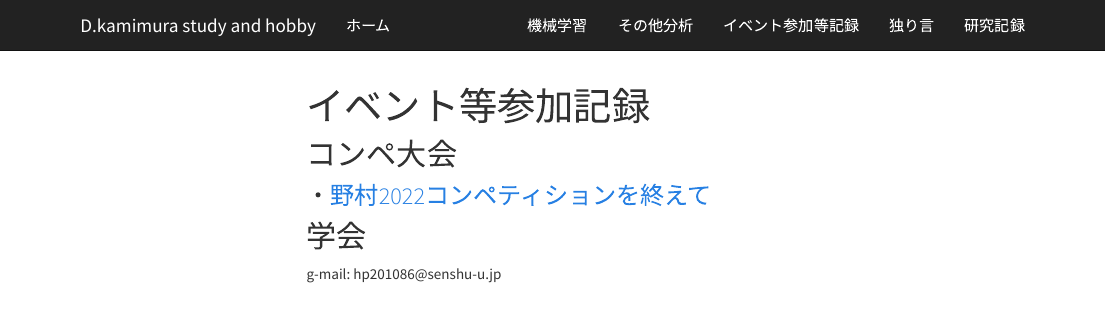
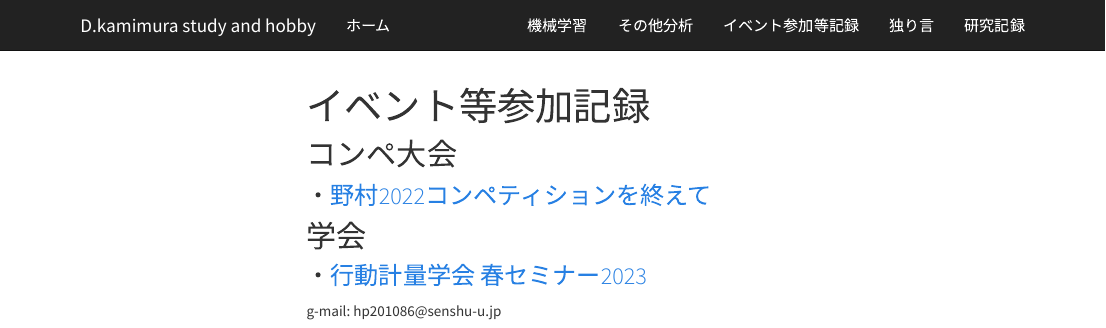
Before and after one commit to castella3/castella3.github.io, an R Markdown document (jisseki.Rmd): the page in a window 1100 px wide, from its top. Rendered offline with R 4.5, knitr and Pandoc, with nearby package versions; a font, style sheet, LaTeX package, included part or bibliography that could not be used is replaced or left out; menus at the side of the page are left out.

```diff
--- a/jisseki.Rmd
+++ b/jisseki.Rmd
@@ -8,3 +8,6 @@
 
 
 ## 学会
+
+
+### ・[行動計量学会 春セミナー2023]()
```
Also changed, not shown: 2 other files.
